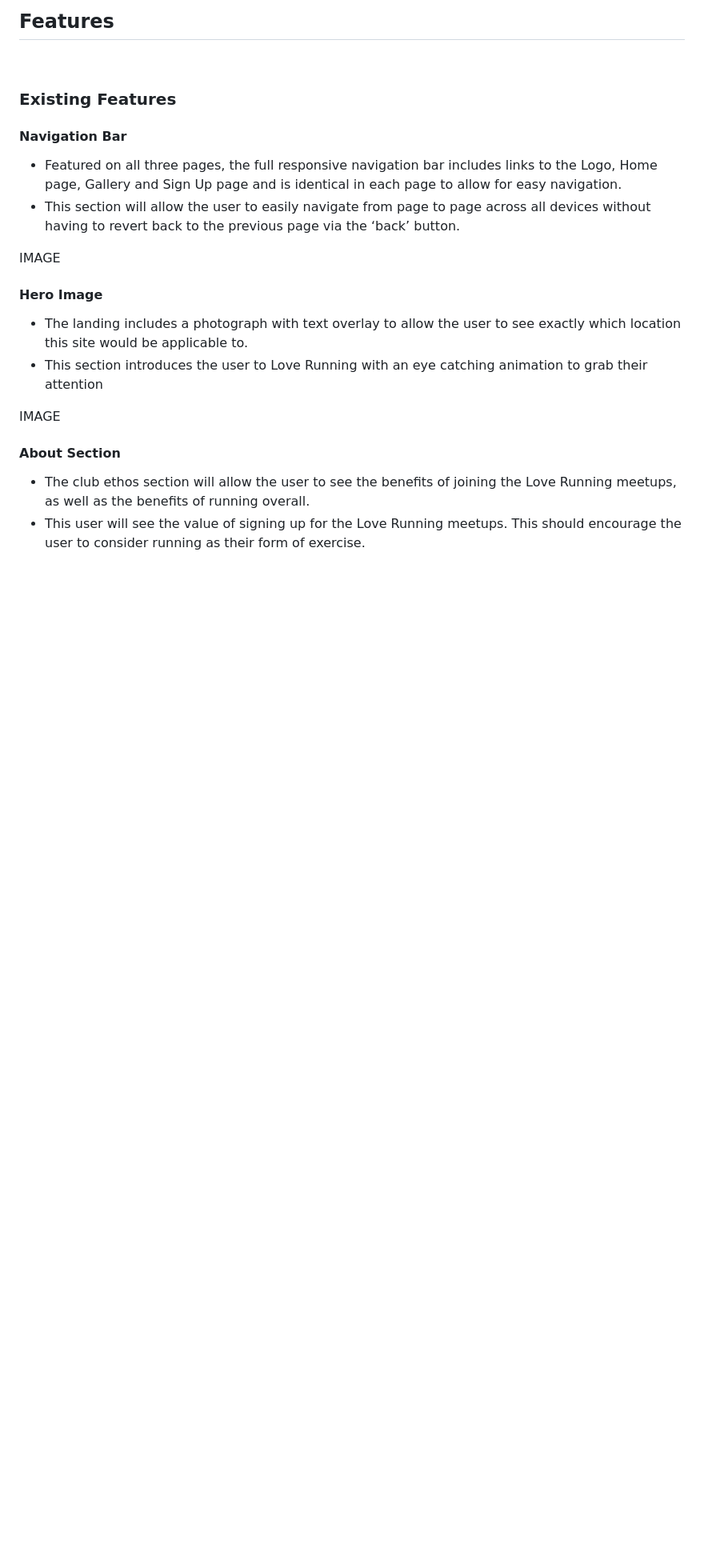
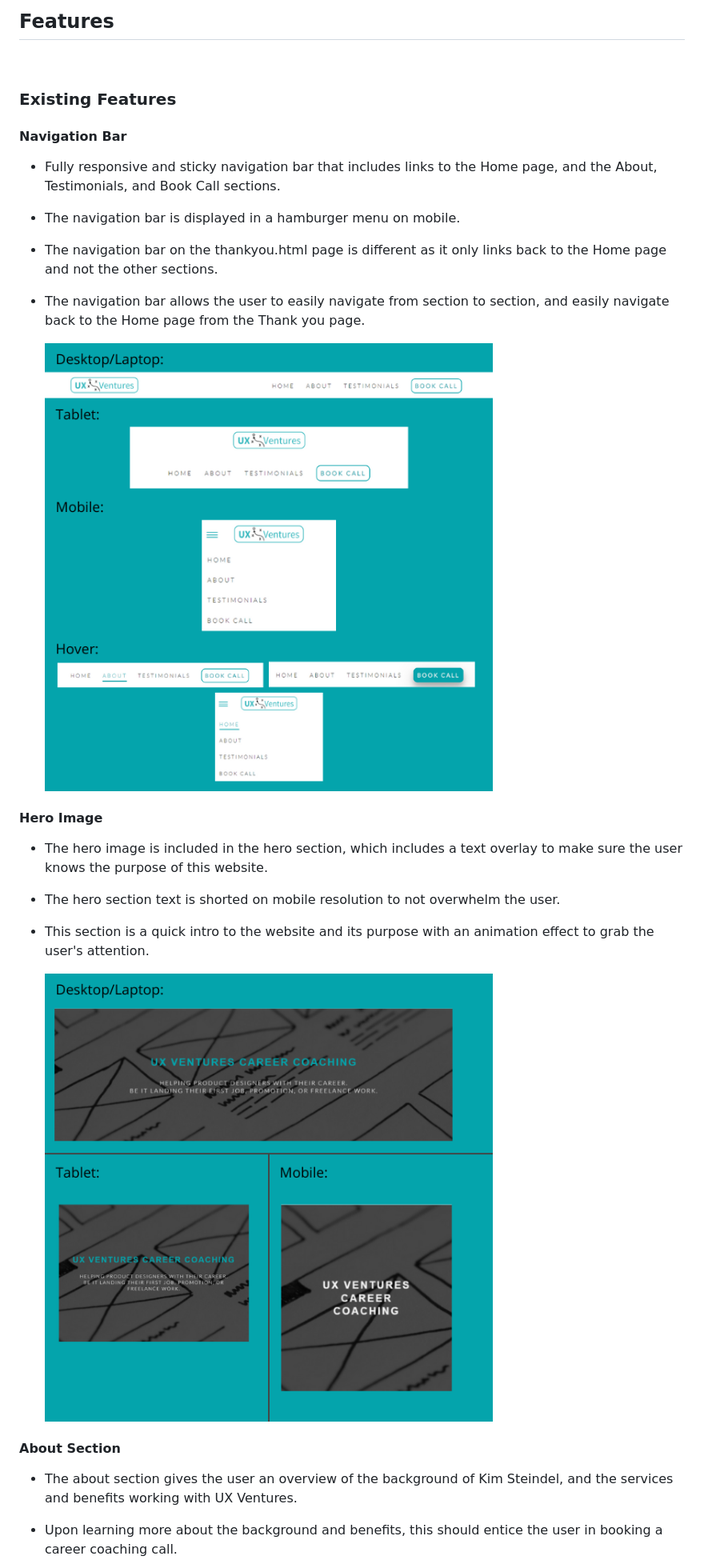
Before and after one commit to DietkeSt/ux-ventures, a Markdown page: README.md, the part around the change printed below. Shown: that part at 80% size. GitHub-like rendering; pictures changed too: assets/images/hero-features.png (added), assets/images/navigation.png (added); blank space fills up the shorter version.

```diff
--- a/README.md
+++ b/README.md
@@ -100,20 +102,23 @@ Responsive screenshots:
 
 #### Navigation Bar
 
-- Featured on all three pages, the full responsive navigation bar includes links to the Logo, Home page, Gallery and Sign Up page and is identical in each page to allow for easy navigation.
-- This section will allow the user to easily navigate from page to page across all devices without having to revert back to the previous page via the ‘back’ button.
+- Fully responsive and sticky navigation bar that includes links to the Home page, and the About, Testimonials, and Book Call sections.
+- The navigation bar is displayed in a hamburger menu on mobile.
+- The navigation bar on the thankyou.html page is different as it only links back to the Home page and not the other sections.
+- The navigation bar allows the user to easily navigate from section to section, and easily navigate back to the Home page from the Thank you page.
 
-IMAGE
+  ![Navigation Bar for UX Ventures website with different resolutions and hover effects](/assets/images/navigation.png)
 
 #### Hero Image
 
-- The landing includes a photograph with text overlay to allow the user to see exactly which location this site would be applicable to.
-- This section introduces the user to Love Running with an eye catching animation to grab their attention
+- The hero image is included in the hero section, which includes a text overlay to make sure the user knows the purpose of this website.
+- The hero section text is shorted on mobile resolution to not overwhelm the user.
+- This section is a quick intro to the website and its purpose with an animation effect to grab the user's attention.
 
-IMAGE
+  ![Hero section for UX Ventures website with different resolutions](/assets/images/hero-features.png)
 
 #### About Section
 
-- The club ethos section will allow the user to see the benefits of joining the Love Running meetups, as well as the benefits of running overall.
-- This user will see the value of signing up for the Love Running meetups. This should encourage the user to consider running as their form of exercise.
+- The about section gives the user an overview of the background of Kim Steindel, and the services and benefits working with UX Ventures.
+- Upon learning more about the background and benefits, this should entice the user in booking a career coaching call.
 
```
Also changed, not shown: other parts of README.md (+22 -15 lines), assets/images/about.png (added), assets/images/book-call-features.png (added), assets/images/footer.png (added), assets/images/testimonials.png (added).
